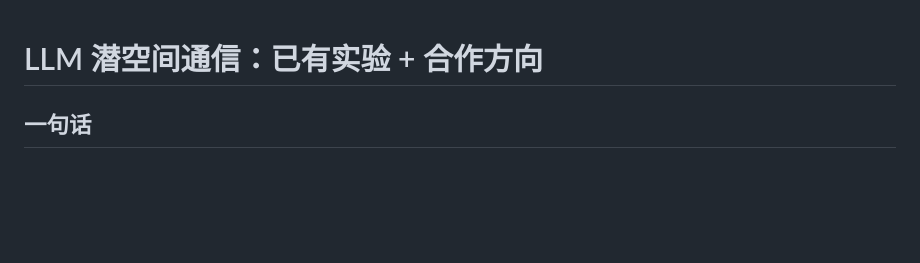
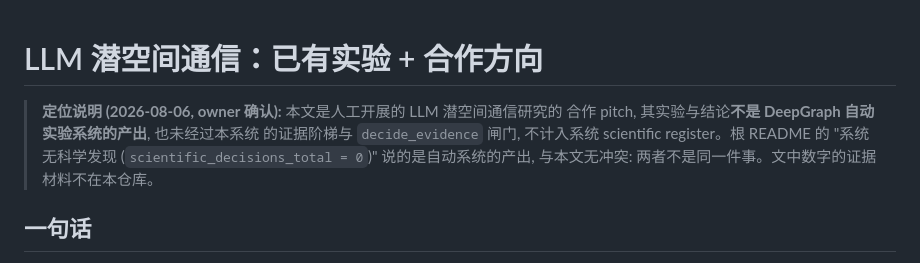
Before and after one commit to billion-token-one-task/Deepgraph, a Markdown page: LATENT_COMMUNICATION_RESEARCH.md, the part around the change. GitHub-like rendering; blank space fills up the shorter version.

Commit message:
docs: latent-communication research is human work, not a system output
Owner confirmed 2026-08-06: the 512-byte / 91% GSM8K claims come from a
separate human-led research line that shares this repo, not from DeepGraph's
automated experiment pipeline. Header added so the file no longer reads as a
counterexample to the README's 'no scientific findings' register; the two
statements are about different things. Evidence for the numbers lives
outside this repo.

Co-Authored-By: Claude Fable 5 <noreply@anthropic.com>

```diff
--- a/LATENT_COMMUNICATION_RESEARCH.md
+++ b/LATENT_COMMUNICATION_RESEARCH.md
@@ -1,4 +1,10 @@
 # LLM 潜空间通信：已有实验 + 合作方向
+
+> **定位说明 (2026-08-06, owner 确认):** 本文是人工开展的 LLM 潜空间通信研究的
+> 合作 pitch, 其实验与结论**不是 DeepGraph 自动实验系统的产出**, 也未经过本系统
+> 的证据阶梯与 `decide_evidence` 闸门, 不计入系统 scientific register。根 README
+> 的 "系统无科学发现 (`scientific_decisions_total = 0`)" 说的是自动系统的产出,
+> 与本文无冲突: 两者不是同一件事。文中数字的证据材料不在本仓库。
 
 ## 一句话
 
```
